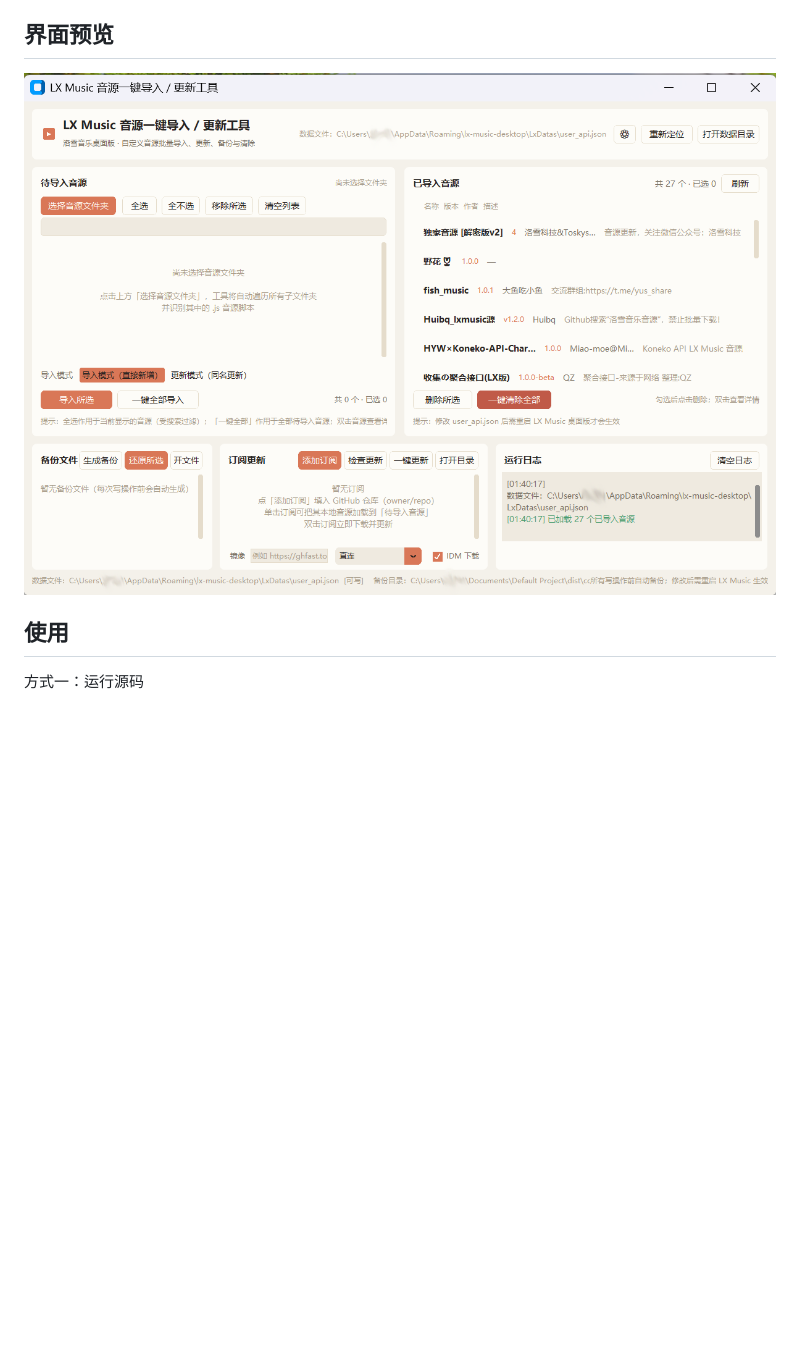
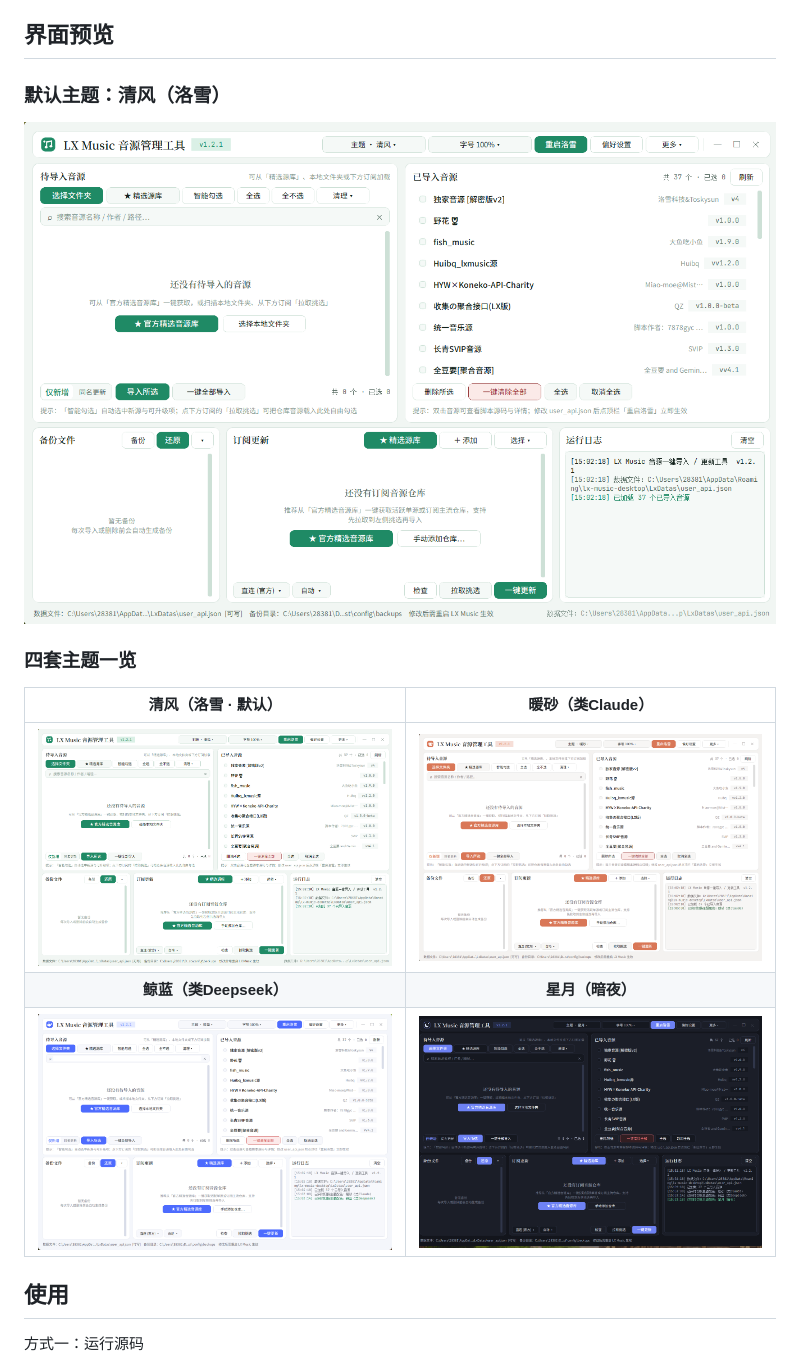
Before and after one commit to Heccdod/lx-music-source-manager, a Markdown page: README.md, the part around the change. GitHub-like rendering; pictures changed too: exe.png, preview_claude.png (added), preview_dark.png (added); blank space fills up the shorter version.

Commit message:
docs: 更新 v1.2.1 界面预览图（展示四套主题配色）

```diff
--- a/README.md
+++ b/README.md
@@ -45,7 +45,17 @@
 
 ## 界面预览
 
-![界面预览](exe.png)
+### 默认主题：清风（洛雪）
+
+![清风（洛雪）](exe.png)
+
+### 四套主题一览
+
+| 清风（洛雪 · 默认） | 暖砂（类Claude） |
+| :---: | :---: |
+| ![清风（洛雪）](preview_green.png) | ![暖砂（类Claude）](preview_claude.png) |
+| **鲸蓝（类Deepseek）** | **星月（暗夜）** |
+| ![鲸蓝（类Deepseek）](preview_ocean.png) | ![星月（暗夜）](preview_dark.png) |
 
 ## 使用
 
```
Also changed, not shown: TASKS.md (+1 -1 lines).
